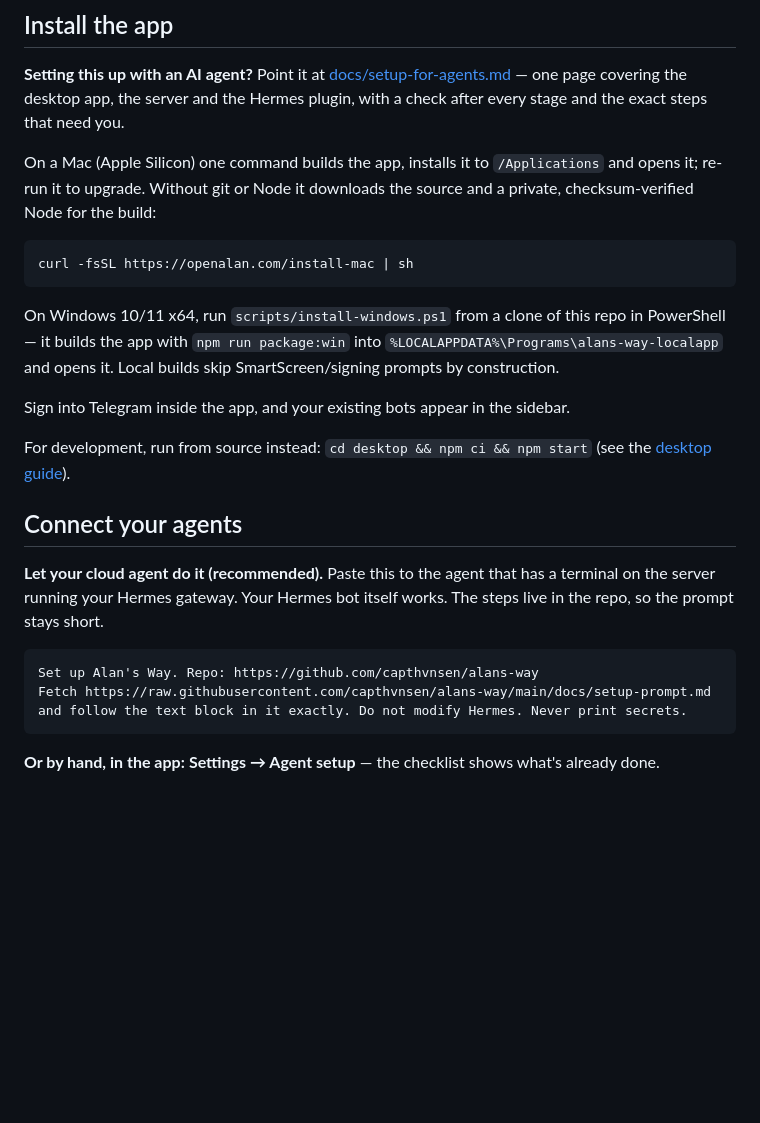
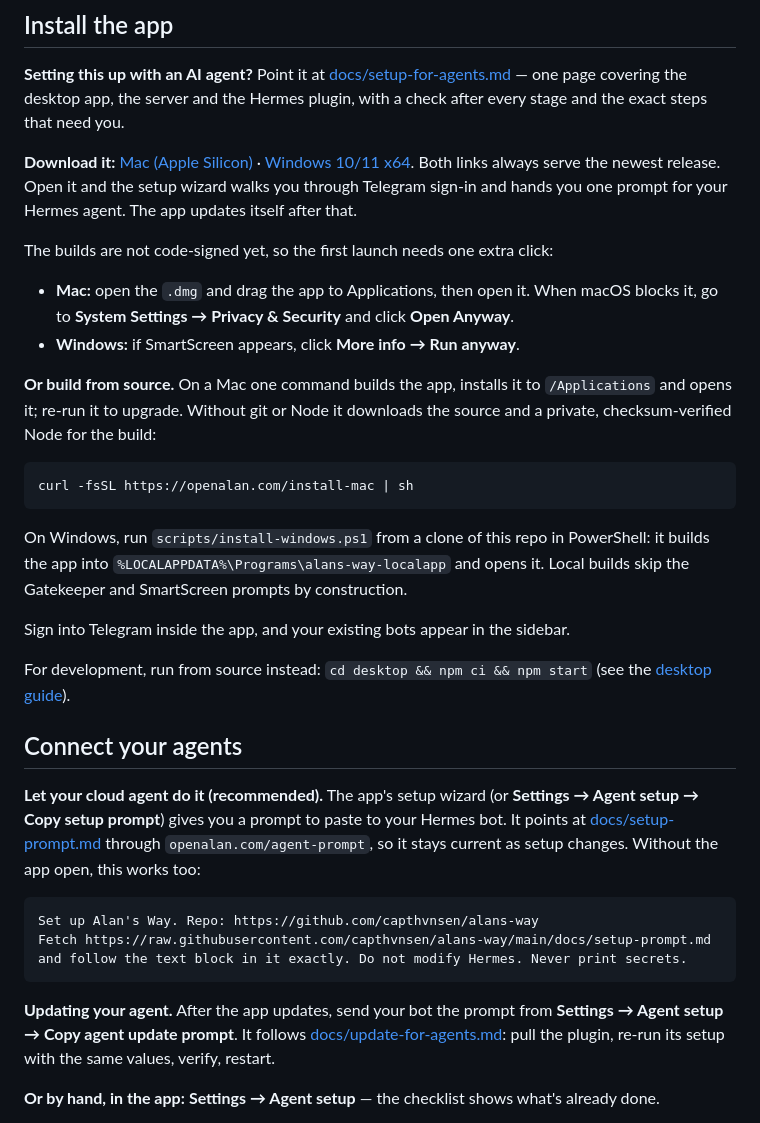
Before and after one commit to capthvnsen/alans-way, a Markdown page: README.md, the part around the change. GitHub-like rendering; blank space fills up the shorter version.

Commit message:
Lead the README with the downloads.
Co-Authored-By: Claude Opus 5.5 (1M context) <noreply@anthropic.com>

````diff
--- a/README.md
+++ b/README.md
@@ -40,7 +40,20 @@ The app works without the plugin (manual tab sharing), and the plugin falls back
 
 **Setting this up with an AI agent?** Point it at [docs/setup-for-agents.md](docs/setup-for-agents.md) — one page covering the desktop app, the server and the Hermes plugin, with a check after every stage and the exact steps that need you.
 
-On a Mac (Apple Silicon) one command builds the app, installs it to
+**Download it:** [Mac (Apple Silicon)](https://openalan.com/download/mac) ·
+[Windows 10/11 x64](https://openalan.com/download/windows). Both links always
+serve the newest release. Open it and the setup wizard walks you through
+Telegram sign-in and hands you one prompt for your Hermes agent. The app
+updates itself after that.
+
+The builds are not code-signed yet, so the first launch needs one extra click:
+
+- **Mac:** open the `.dmg` and drag the app to Applications, then open it. When
+  macOS blocks it, go to **System Settings → Privacy & Security** and click
+  **Open Anyway**.
+- **Windows:** if SmartScreen appears, click **More info → Run anyway**.
+
+**Or build from source.** On a Mac one command builds the app, installs it to
 `/Applications` and opens it; re-run it to upgrade. Without git or Node it
 downloads the source and a private, checksum-verified Node for the build:
 
@@ -48,10 +61,10 @@ downloads the source and a private, checksum-verified Node for the build:
 curl -fsSL https://openalan.com/install-mac | sh
 ```
 
-On Windows 10/11 x64, run `scripts/install-windows.ps1` from a clone of this
-repo in PowerShell — it builds the app with `npm run package:win` into
+On Windows, run `scripts/install-windows.ps1` from a clone of this repo in
+PowerShell: it builds the app into
 `%LOCALAPPDATA%\Programs\alans-way-localapp` and opens it. Local builds skip
-SmartScreen/signing prompts by construction.
+the Gatekeeper and SmartScreen prompts by construction.
 
 Sign into Telegram inside the app, and your existing bots appear in the sidebar.
 
@@ -60,12 +73,14 @@ For development, run from source instead: `cd desktop && npm ci && npm start`
 
 ## Connect your agents
 
-**Let your cloud agent do it (recommended).** Paste this to the agent that has a terminal on the server running your Hermes gateway. Your Hermes bot itself works. The steps live in the repo, so the prompt stays short.
+**Let your cloud agent do it (recommended).** The app's setup wizard (or **Settings → Agent setup → Copy setup prompt**) gives you a prompt to paste to your Hermes bot. It points at [docs/setup-prompt.md](docs/setup-prompt.md) through `openalan.com/agent-prompt`, so it stays current as setup changes. Without the app open, this works too:
 
 ```text
 Set up Alan's Way. Repo: https://github.com/capthvnsen/alans-way
 Fetch https://raw.githubusercontent.com/capthvnsen/alans-way/main/docs/setup-prompt.md and follow the text block in it exactly. Do not modify Hermes. Never print secrets.
 ```
+
+**Updating your agent.** After the app updates, send your bot the prompt from **Settings → Agent setup → Copy agent update prompt**. It follows [docs/update-for-agents.md](docs/update-for-agents.md): pull the plugin, re-run its setup with the same values, verify, restart.
 
 **Or by hand, in the app:** **Settings → Agent setup** — the checklist shows what's already done.
 
````
